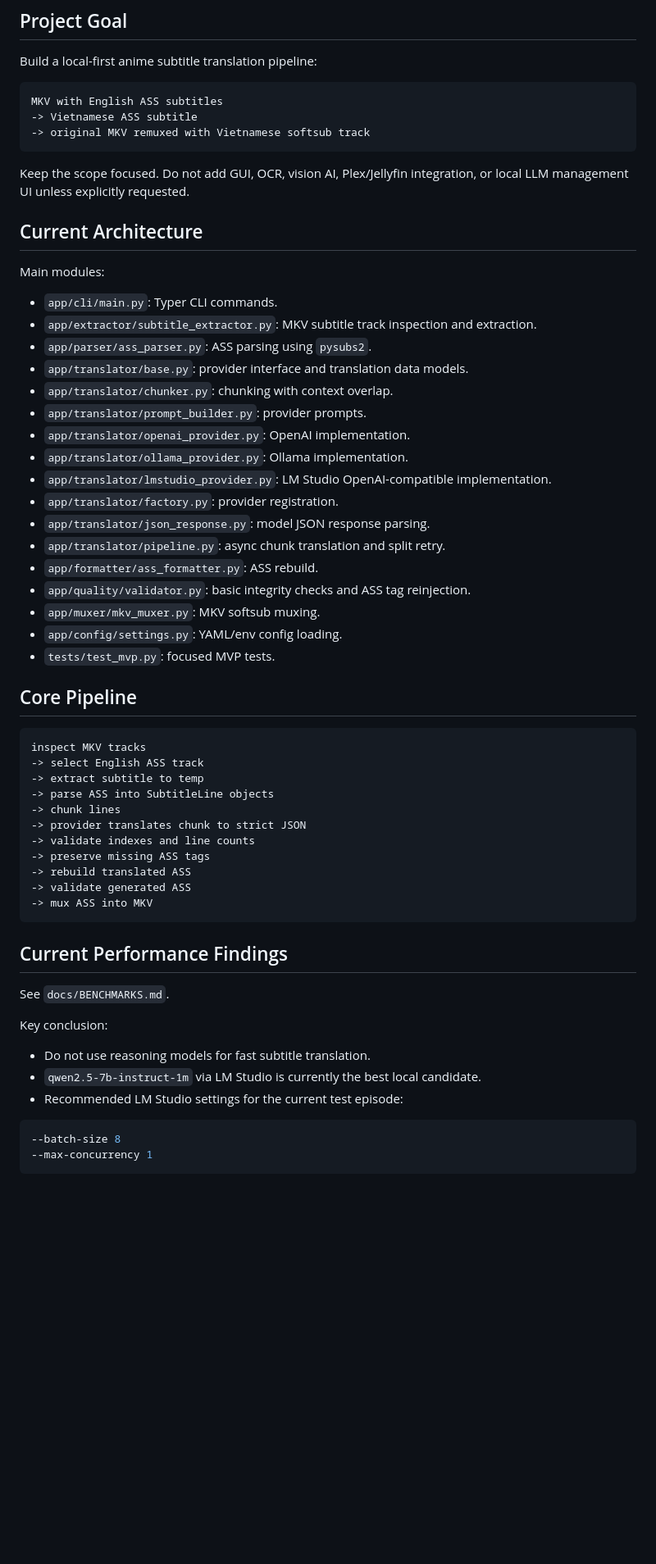
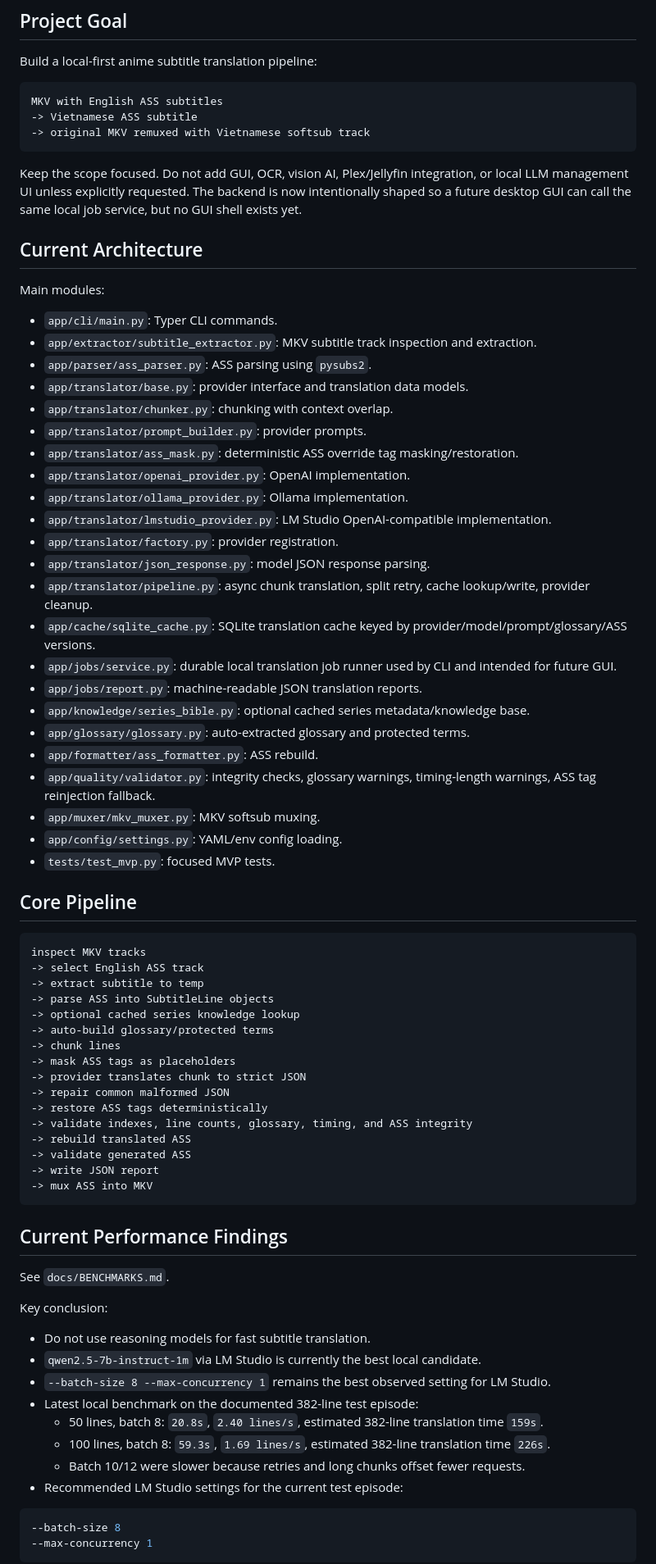
Before and after one commit to XivasNguyen/anime-sub-ai, a Markdown page: AGENT.md, the part around one of its changes. Shown at 82% size. Rendered like a GitHub page; blank space fills up the shorter version.

````diff
--- a/AGENT.md
+++ b/AGENT.md
@@ -13,6 +13,7 @@ MKV with English ASS subtitles
 ```
 
 Keep the scope focused. Do not add GUI, OCR, vision AI, Plex/Jellyfin integration, or local LLM management UI unless explicitly requested.
+The backend is now intentionally shaped so a future desktop GUI can call the same local job service, but no GUI shell exists yet.
 
 ## Current Architecture
 
@@ -24,14 +25,20 @@ Main modules:
 - `app/translator/base.py`: provider interface and translation data models.
 - `app/translator/chunker.py`: chunking with context overlap.
 - `app/translator/prompt_builder.py`: provider prompts.
+- `app/translator/ass_mask.py`: deterministic ASS override tag masking/restoration.
 - `app/translator/openai_provider.py`: OpenAI implementation.
 - `app/translator/ollama_provider.py`: Ollama implementation.
 - `app/translator/lmstudio_provider.py`: LM Studio OpenAI-compatible implementation.
 - `app/translator/factory.py`: provider registration.
 - `app/translator/json_response.py`: model JSON response parsing.
-- `app/translator/pipeline.py`: async chunk translation and split retry.
+- `app/translator/pipeline.py`: async chunk translation, split retry, cache lookup/write, provider cleanup.
+- `app/cache/sqlite_cache.py`: SQLite translation cache keyed by provider/model/prompt/glossary/ASS versions.
+- `app/jobs/service.py`: durable local translation job runner used by CLI and intended for future GUI.
+- `app/jobs/report.py`: machine-readable JSON translation reports.
+- `app/knowledge/series_bible.py`: optional cached series metadata/knowledge base.
+- `app/glossary/glossary.py`: auto-extracted glossary and protected terms.
 - `app/formatter/ass_formatter.py`: ASS rebuild.
-- `app/quality/validator.py`: basic integrity checks and ASS tag reinjection.
+- `app/quality/validator.py`: integrity checks, glossary warnings, timing-length warnings, ASS tag reinjection fallback.
 - `app/muxer/mkv_muxer.py`: MKV softsub muxing.
 - `app/config/settings.py`: YAML/env config loading.
 - `tests/test_mvp.py`: focused MVP tests.
@@ -43,12 +50,17 @@ inspect MKV tracks
 -> select English ASS track
 -> extract subtitle to temp
 -> parse ASS into SubtitleLine objects
+-> optional cached series knowledge lookup
+-> auto-build glossary/protected terms
 -> chunk lines
+-> mask ASS tags as placeholders
 -> provider translates chunk to strict JSON
--> validate indexes and line counts
--> preserve missing ASS tags
+-> repair common malformed JSON
+-> restore ASS tags deterministically
+-> validate indexes, line counts, glossary, timing, and ASS integrity
 -> rebuild translated ASS
 -> validate generated ASS
+-> write JSON report
 -> mux ASS into MKV
 ```
 
@@ -60,6 +72,11 @@ Key conclusion:
 
 - Do not use reasoning models for fast subtitle translation.
 - `qwen2.5-7b-instruct-1m` via LM Studio is currently the best local candidate.
+- `--batch-size 8 --max-concurrency 1` remains the best observed setting for LM Studio.
+- Latest local benchmark on the documented 382-line test episode:
+  - 50 lines, batch 8: `20.8s`, `2.40 lines/s`, estimated 382-line translation time `159s`.
+  - 100 lines, batch 8: `59.3s`, `1.69 lines/s`, estimated 382-line translation time `226s`.
+  - Batch 10/12 were slower because retries and long chunks offset fewer requests.
 - Recommended LM Studio settings for the current test episode:
 
 ```bash
````
Also changed, not shown: other parts of AGENT.md (+36 -12 lines), CLAUDE.md (+48 -12 lines).
